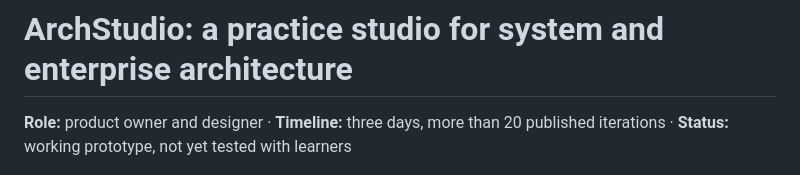
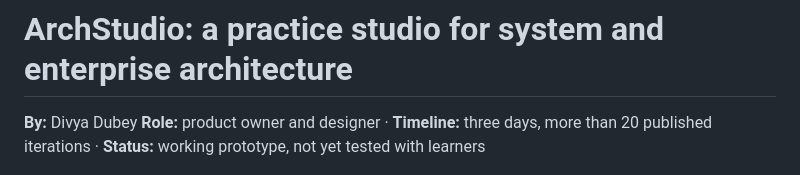
Before and after one commit to DD-Hands-on/archstudio, a Markdown page: CASE_STUDY.md, the part around the change. Drawn GitHub-style.

Commit message:
Update author information in CASE_STUDY.md

```diff
--- a/CASE_STUDY.md
+++ b/CASE_STUDY.md
@@ -1,6 +1,6 @@
 # ArchStudio: a practice studio for system and enterprise architecture
 
-**Role:** product owner and designer · **Timeline:** three days, more than 20 published iterations · **Status:** working prototype, not yet tested with learners
+**By:** Divya Dubey **Role:** product owner and designer · **Timeline:** three days, more than 20 published iterations · **Status:** working prototype, not yet tested with learners
 
 ![ArchStudio blueprint step](docs/screenshots/04-blueprint-flow.png)
 
```
